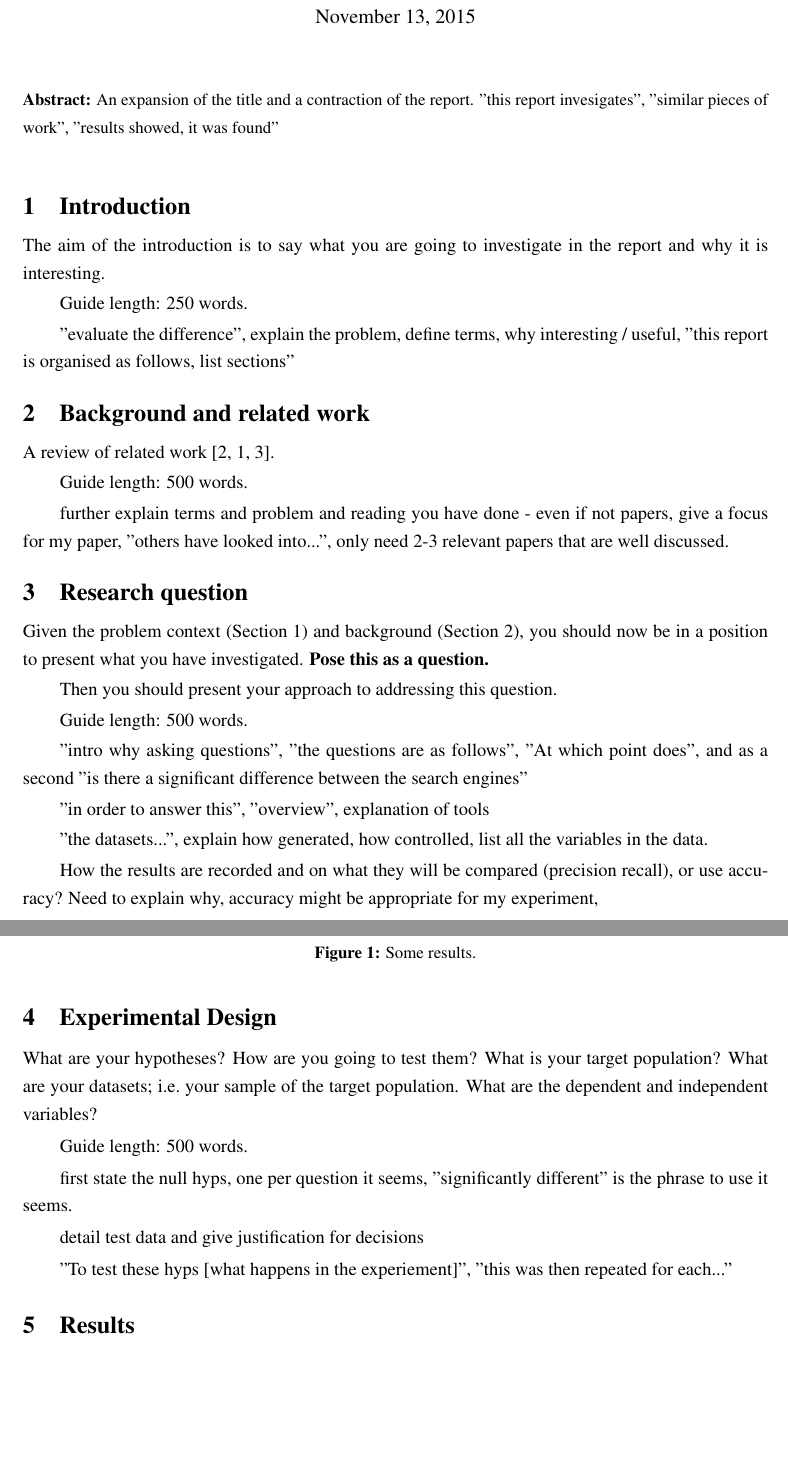
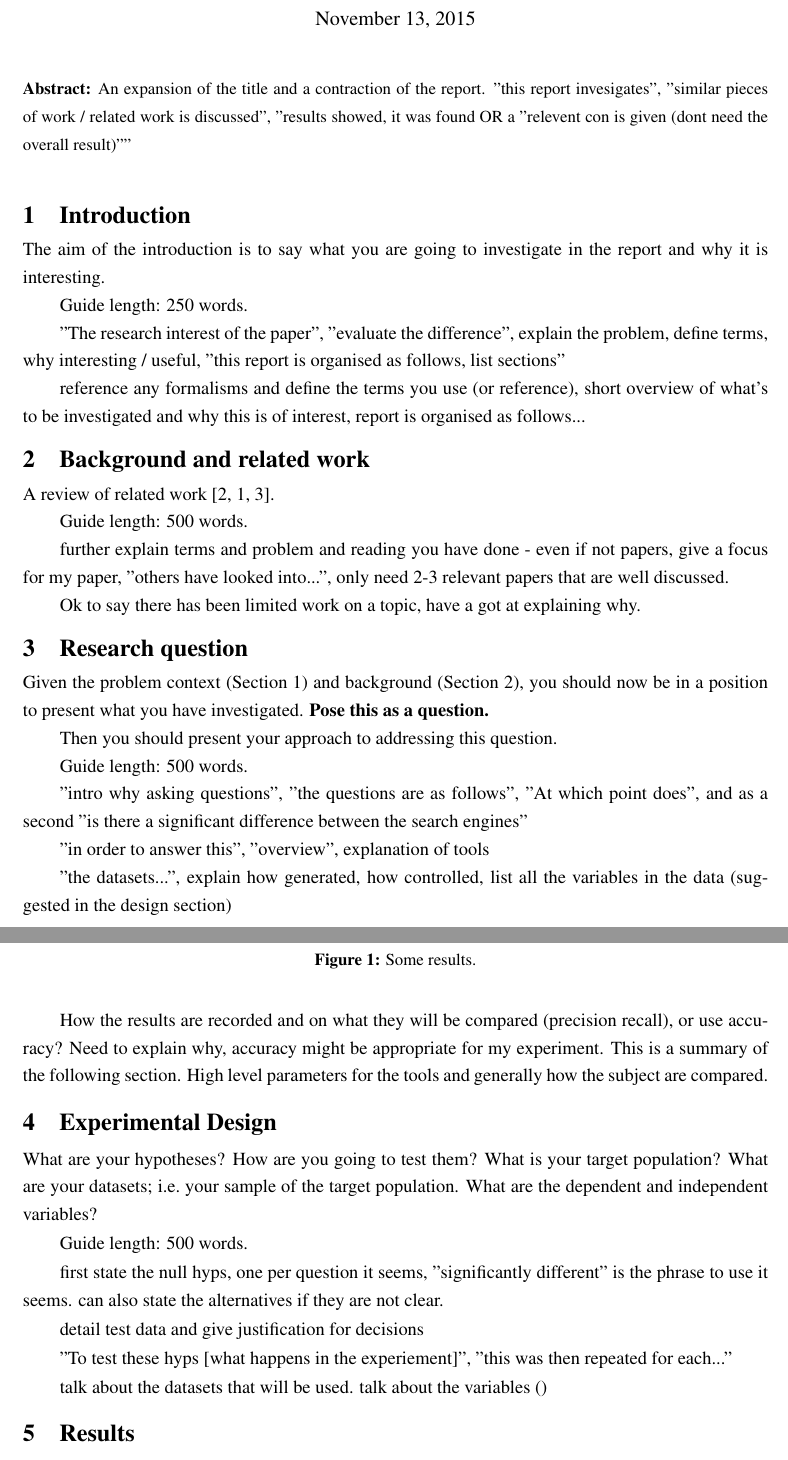
Before and after one commit to charlieegan3/spelling-correction-paper, a LaTeX thesis (cs4040report.tex): two parts of pages 2 and 3 of 4, joined at a grey line, cut so that both start at the same text, the shorter picture padded with empty space. Compiled offline with pdfLaTeX; a LaTeX package or settings file that is missing is left out.

Commit message:
Add comments from paper sample2

```diff
--- a/cs4040report.tex
+++ b/cs4040report.tex
@@ -8,7 +8,7 @@
 \usepackage{natbib}
 
 \bibliographystyle{plain}
-\abstract{An expansion of the title and a contraction of the report. "this report invesigates", "similar pieces of work", "results showed, it was found"}
+\abstract{An expansion of the title and a contraction of the report. "this report invesigates", "similar pieces of work / related work is discussed", "results showed, it was found OR a "relevent con is given (dont need the overall result)""}
 
 
 \begin{document}
@@ -22,7 +22,11 @@ The aim of the introduction is to say what you are going to investigate in the r
 
 Guide length: 250 words.
 
-"evaluate the difference", explain the problem, define terms, why interesting / useful, "this report is organised as follows, list sections"
+"The research interest of the paper", "evaluate the difference", explain the problem, define terms, why interesting / useful, "this report is organised as follows, list sections"
+
+reference any formalisms and define the terms you use (or reference), short overview of what's to be investigated and why this is of interest, report is organised as follows...
+
+
 
 
 \section{Background and related work}
@@ -33,6 +37,8 @@ A review of related work \cite{p2pbookv2,Burnett,p2pwiki}.
 Guide length: 500 words.
 
 further explain terms and problem and reading you have done - even if not papers, give a focus for my paper, "others have looked into...", only need 2-3 relevant papers that are well discussed.
+
+Ok to say there has been limited work on a topic, have a got at explaining why.
 
 \section{Research question}
 \label{sec:rq}
@@ -50,9 +56,9 @@ Guide length: 500 words.
 
 "in order to answer this", "overview", explanation of tools
 
-"the datasets...", explain how generated, how controlled, list all the variables in the data.
+"the datasets...", explain how generated, how controlled, list all the variables in the data (suggested in the design section)
 
-How the results are recorded and on what they will be compared (precision recall), or use accuracy? Need to explain why, accuracy might be appropriate for my experiment,
+How the results are recorded and on what they will be compared (precision recall), or use accuracy? Need to explain why, accuracy might be appropriate for my experiment. This is a summary of the following section. High level parameters for the tools and generally how the subject are compared.
 
 \section{Experimental Design}
 \label{sec:exp}
@@ -63,11 +69,13 @@ target population. What are the dependent and independent variables?
 
 Guide length: 500 words.
 
-first state the null hyps, one per question it seems, "significantly different" is the phrase to use it seems.
+first state the null hyps, one per question it seems, "significantly different" is the phrase to use it seems. can also state the alternatives if they are not clear.
 
 detail test data and give justification for decisions
 
 "To test these hyps [what happens in the experiement]", "this was then repeated for each..."
+
+talk about the datasets that will be used. talk about the variables ()
 
 \section{Results}
 \label{sec:results}
```
Also changed, not shown: cs4040report.tex (10 more changed lines).
